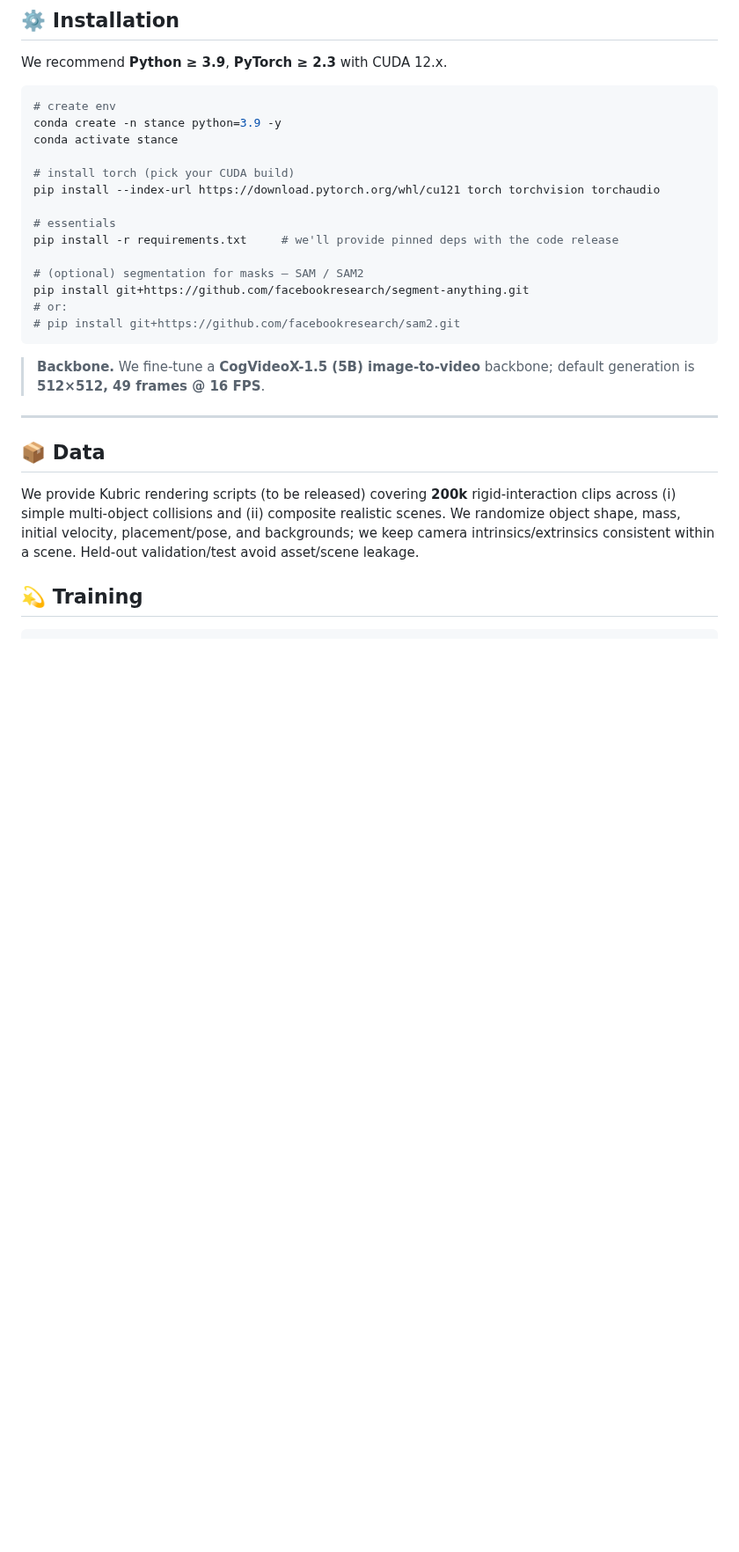
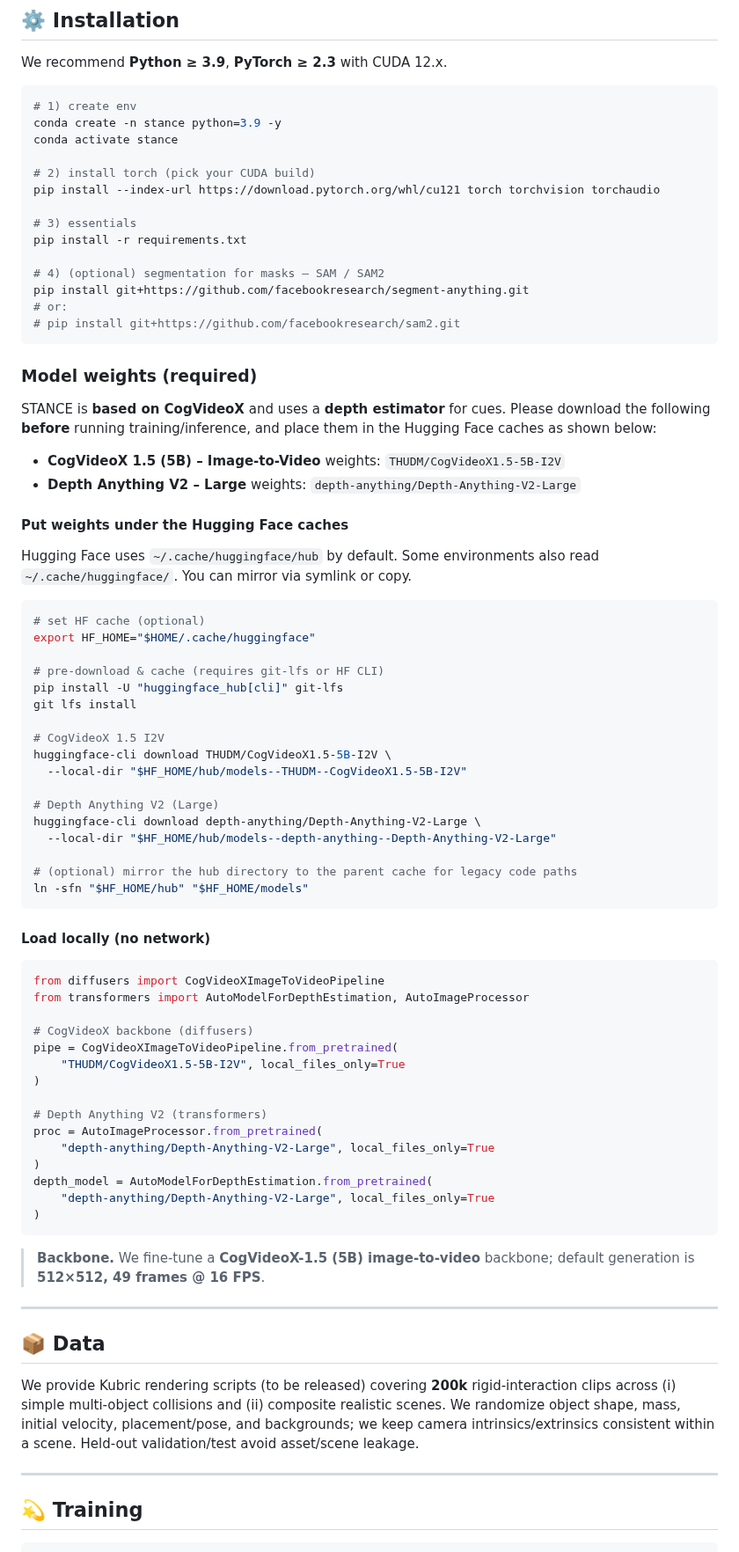
Before and after one commit to EnVision-Research/STANCE, a Markdown page: README.md, the part around one of its changes. Shown at 88% size. GitHub-like rendering; blank space fills up the shorter version.

````diff
--- a/README.md
+++ b/README.md
@@ -56,20 +56,72 @@ ${\*}$: Equal contribution.
 We recommend **Python ≥ 3.9**, **PyTorch ≥ 2.3** with CUDA 12.x.
 
 ```bash
-# create env
+# 1) create env
 conda create -n stance python=3.9 -y
 conda activate stance
 
-# install torch (pick your CUDA build)
+# 2) install torch (pick your CUDA build)
 pip install --index-url https://download.pytorch.org/whl/cu121 torch torchvision torchaudio
 
-# essentials
-pip install -r requirements.txt     # we'll provide pinned deps with the code release
+# 3) essentials
+pip install -r requirements.txt
 
-# (optional) segmentation for masks — SAM / SAM2
+# 4) (optional) segmentation for masks — SAM / SAM2
 pip install git+https://github.com/facebookresearch/segment-anything.git
 # or:
 # pip install git+https://github.com/facebookresearch/sam2.git
+```
+
+### Model weights (required)
+
+STANCE is **based on CogVideoX** and uses a **depth estimator** for cues.
+Please download the following **before** running training/inference, and place them in the Hugging Face caches as shown below:
+
+* **CogVideoX 1.5 (5B) – Image-to-Video** weights: `THUDM/CogVideoX1.5-5B-I2V`
+* **Depth Anything V2 – Large** weights: `depth-anything/Depth-Anything-V2-Large`
+
+#### Put weights under the Hugging Face caches
+
+Hugging Face uses `~/.cache/huggingface/hub` by default. Some environments also read `~/.cache/huggingface/`. You can mirror via symlink or copy.
+
+```bash
+# set HF cache (optional)
+export HF_HOME="$HOME/.cache/huggingface"
+
+# pre-download & cache (requires git-lfs or HF CLI)
+pip install -U "huggingface_hub[cli]" git-lfs
+git lfs install
+
+# CogVideoX 1.5 I2V
+huggingface-cli download THUDM/CogVideoX1.5-5B-I2V \
+  --local-dir "$HF_HOME/hub/models--THUDM--CogVideoX1.5-5B-I2V"
+
+# Depth Anything V2 (Large)
+huggingface-cli download depth-anything/Depth-Anything-V2-Large \
+  --local-dir "$HF_HOME/hub/models--depth-anything--Depth-Anything-V2-Large"
+
+# (optional) mirror the hub directory to the parent cache for legacy code paths
+ln -sfn "$HF_HOME/hub" "$HF_HOME/models"
+```
+
+#### Load locally (no network)
+
+```python
+from diffusers import CogVideoXImageToVideoPipeline
+from transformers import AutoModelForDepthEstimation, AutoImageProcessor
+
+# CogVideoX backbone (diffusers)
+pipe = CogVideoXImageToVideoPipeline.from_pretrained(
+    "THUDM/CogVideoX1.5-5B-I2V", local_files_only=True
+)
+
+# Depth Anything V2 (transformers)
+proc = AutoImageProcessor.from_pretrained(
+    "depth-anything/Depth-Anything-V2-Large", local_files_only=True
+)
+depth_model = AutoModelForDepthEstimation.from_pretrained(
+    "depth-anything/Depth-Anything-V2-Large", local_files_only=True
+)
 ```
 
 > **Backbone.** We fine-tune a **CogVideoX-1.5 (5B) image-to-video** backbone; default generation is **512×512, 49 frames @ 16 FPS**.
@@ -80,7 +132,7 @@ pip install git+https://github.com/facebookresearch/segment-anything.git
 
 We provide Kubric rendering scripts (to be released) covering **200k** rigid-interaction clips across (i) simple multi-object collisions and (ii) composite realistic scenes. We randomize object shape, mass, initial velocity, placement/pose, and backgrounds; we keep camera intrinsics/extrinsics consistent within a scene. Held-out validation/test avoid asset/scene leakage.
 
-
+---
 
 ## 💫 Training
 
````
Also changed, not shown: other parts of README.md (+7 -11 lines).
